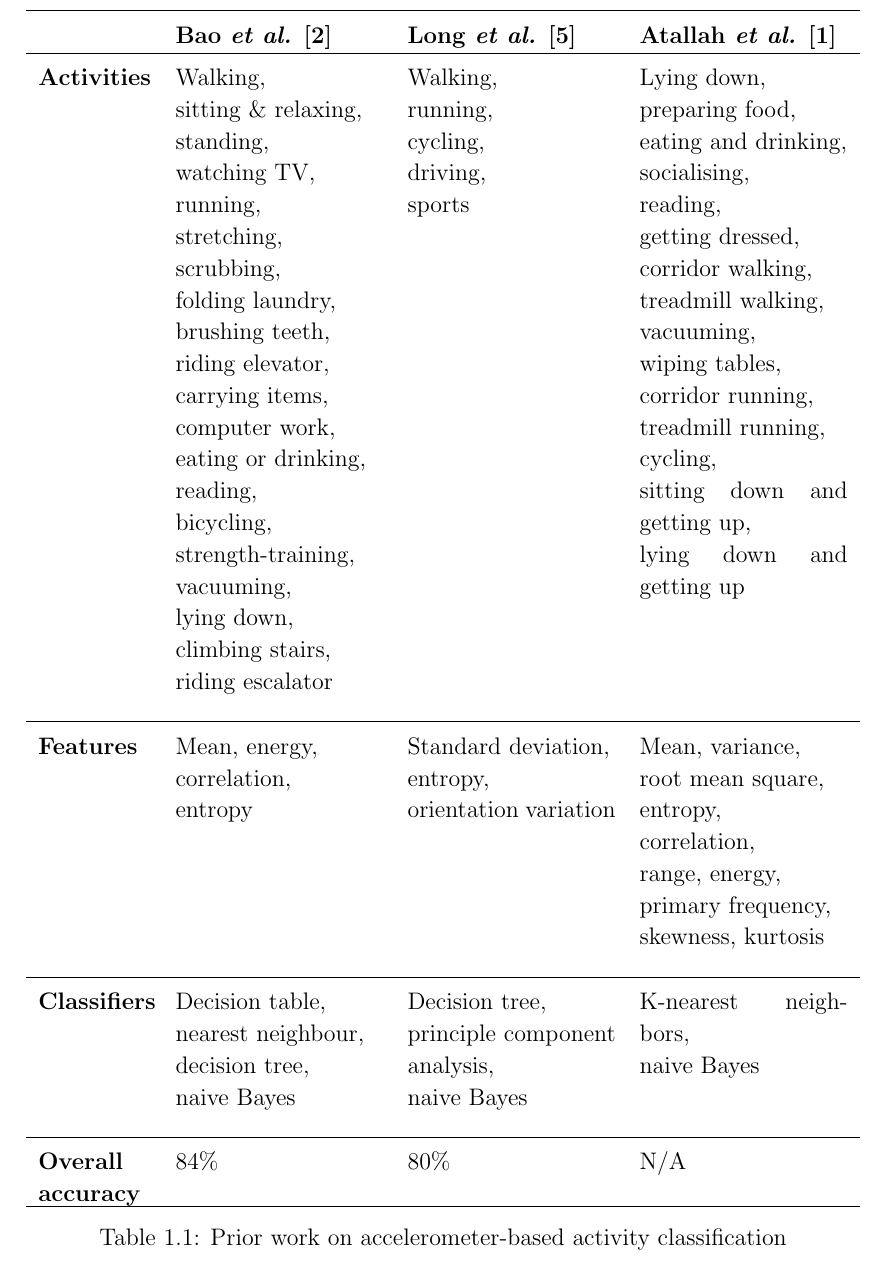
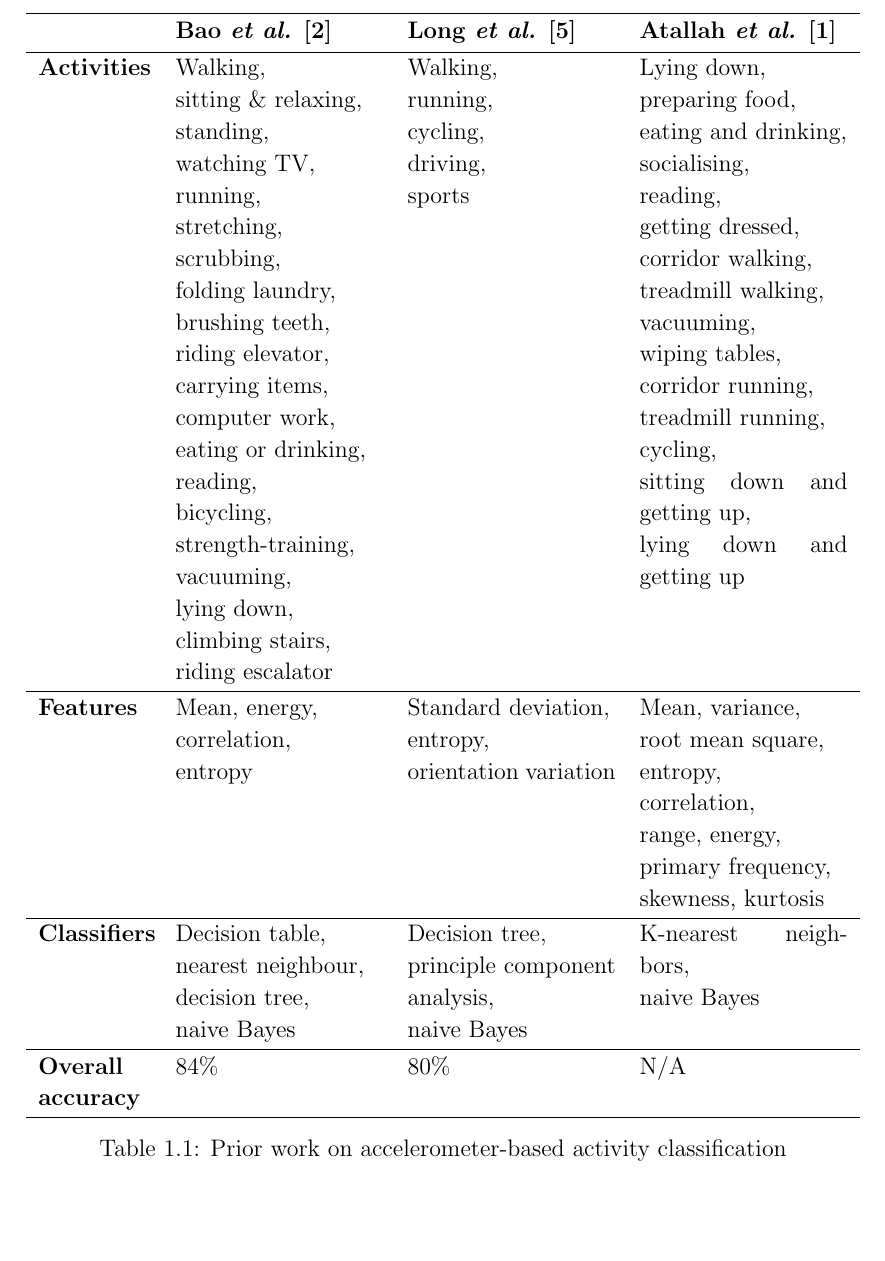
Before and after one commit to geotho/Wearable-Activity-Classification-Dissertation, a LaTeX thesis (dissertation.tex, which reads introduction.tex): part of page 4 of 15, cut so that both start at the same text, the shorter picture padded with empty space. Compiled offline with pdfLaTeX.

```diff
--- a/introduction.tex
+++ b/introduction.tex
@@ -66,7 +66,7 @@
 
     Atallah \emph{et al.} \cite{atallah2010sensor} focus on two important facets of accelerometer-based activity classifcation: sensor location and useful features. Much like Bao \emph{et al.} they use seven sensors on the chest, arm, wrist, waist, knee, ankle and ear. Of their analysed features, the averaged entropy over three axes, the mean of the pairwise cross-covariance of axes and the energy of a 0.2 Hz window around the main frequency divided by total energy are all highlight as being highly ranked for distinguishing activities. However, this study neglects to use a decision tree classifier in its classification, recommend by both Bao \emph{et al.} and Long \emph{et al.}
     \begin{table}[p]
-      \setlength\extrarowheight{5pt}
+      {\tabulinesep=1.2mm
       \begin{tabu} to \linewidth { p{2cm} X X X}
         \hline
           & \textbf{Bao \emph{et al.} \cite{bao2004activity}}
@@ -91,17 +91,17 @@
           \textbf{Features}
           & Mean, energy, \newline correlation, \newline entropy
           & Standard deviation, \newline entropy, \newline orientation variation
-          & Mean, variance, \newline root mean square, \newline entropy, \newline correlation, \newline range, energy, \newline primary frequency, \newline skewness, kurtosis \newline \\
+          & Mean, variance, \newline root mean square, \newline entropy, \newline correlation, \newline range, energy, \newline primary frequency, \newline skewness, kurtosis \\
         \hline
           \textbf{Classifiers}
           & Decision table, \newline nearest neighbour, \newline decision tree, \newline naive Bayes
-          & Decision tree, \newline principle component analysis, \newline naive Bayes \newline
+          & Decision tree, \newline principle component analysis, \newline naive Bayes
           & K-nearest neighbors, \newline naive Bayes \\
         \hline
           \textbf{Overall accuracy}
           & $84\%$ & $80\%$ & N/A \\
         \hline
-      \end{tabu}
+      \end{tabu}}
       \caption{Prior work on accelerometer-based activity classification}
       \label{tab:intro-relatedwork-comparison}
     \end{table}
```
Also changed, not shown: introduction.tex (2 more changed lines).
